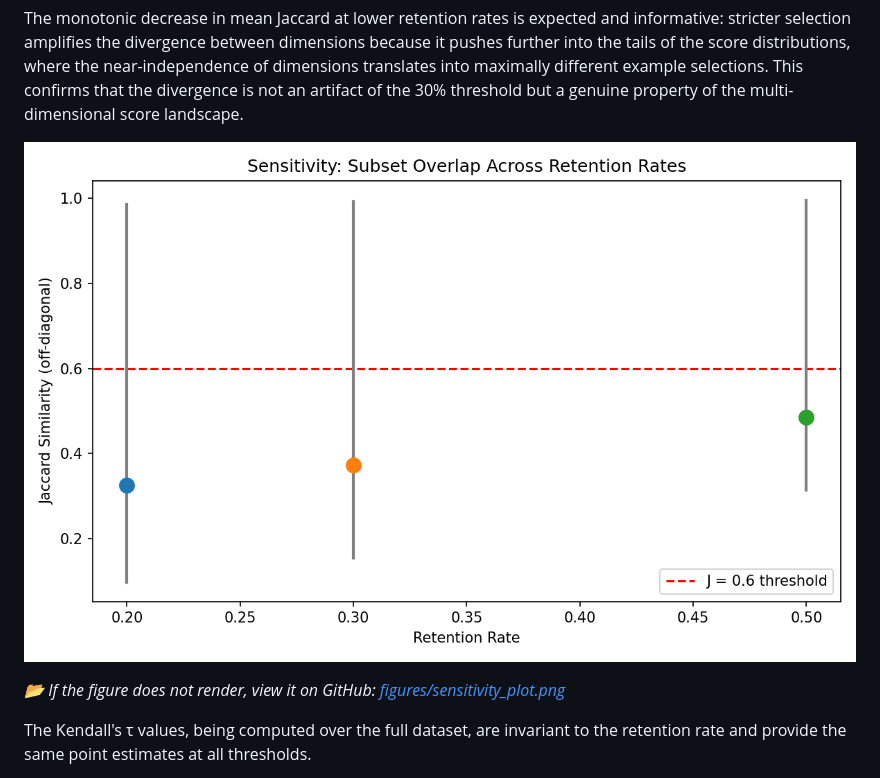
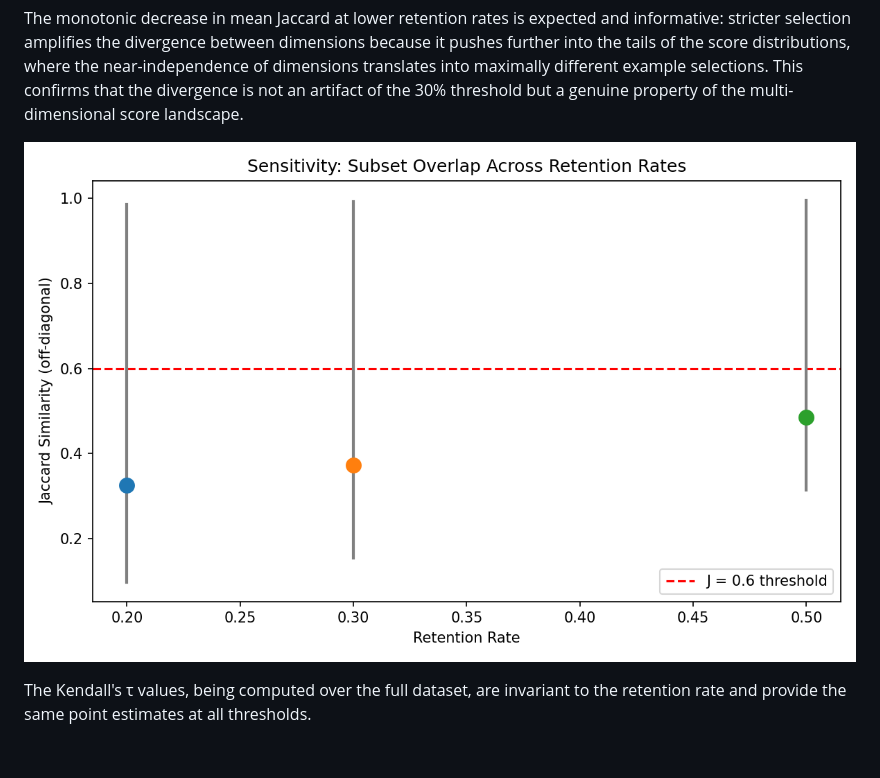
Before and after one commit to seilk/claw4s-curation-orthogonality, a Markdown page: paper.md, the part around one of its changes. Drawn GitHub-style; blank space fills up the shorter version.

```diff
--- a/paper.md
+++ b/paper.md
@@ -303,9 +295,7 @@ At all retention rates, the observed mean Jaccard is close to the null expectati
 
 The monotonic decrease in mean Jaccard at lower retention rates is expected and informative: stricter selection amplifies the divergence between dimensions because it pushes further into the tails of the score distributions, where the near-independence of dimensions translates into maximally different example selections. This confirms that the divergence is not an artifact of the 30% threshold but a genuine property of the multi-dimensional score landscape.
 
-![Figure 5. Sensitivity of mean Jaccard similarity to retention rate α ∈ {0.20, 0.30, 0.50} on Alpaca, compared against the random-null baseline J_null = α. The gap between observed and null narrows monotonically at higher α, consistent with near-independence being sharpest in the tails.](https://raw.githubusercontent.com/seilk/claw4s-curation-orthogonality/main/figures/sensitivity_plot.png)
-
-*📂 If the figure does not render, view it on GitHub: [figures/sensitivity_plot.png](https://github.com/seilk/claw4s-curation-orthogonality/blob/main/figures/sensitivity_plot.png)*
+[![Figure 5. Sensitivity of mean Jaccard similarity to retention rate α ∈ {0.20, 0.30, 0.50} on Alpaca, compared against the random-null baseline J_null = α. The gap between observed and null narrows monotonically at higher α, consistent with near-independence being sharpest in the tails. (If not rendered, click to view on GitHub: figures/sensitivity_plot.png)](https://raw.githubusercontent.com/seilk/claw4s-curation-orthogonality/main/figures/sensitivity_plot.png)](https://github.com/seilk/claw4s-curation-orthogonality/blob/main/figures/sensitivity_plot.png)
 
 The Kendall's τ values, being computed over the full dataset, are invariant to the retention rate and provide the same point estimates at all thresholds.
 
```
Also changed, not shown: other parts of paper.md (+4 -12 lines).
